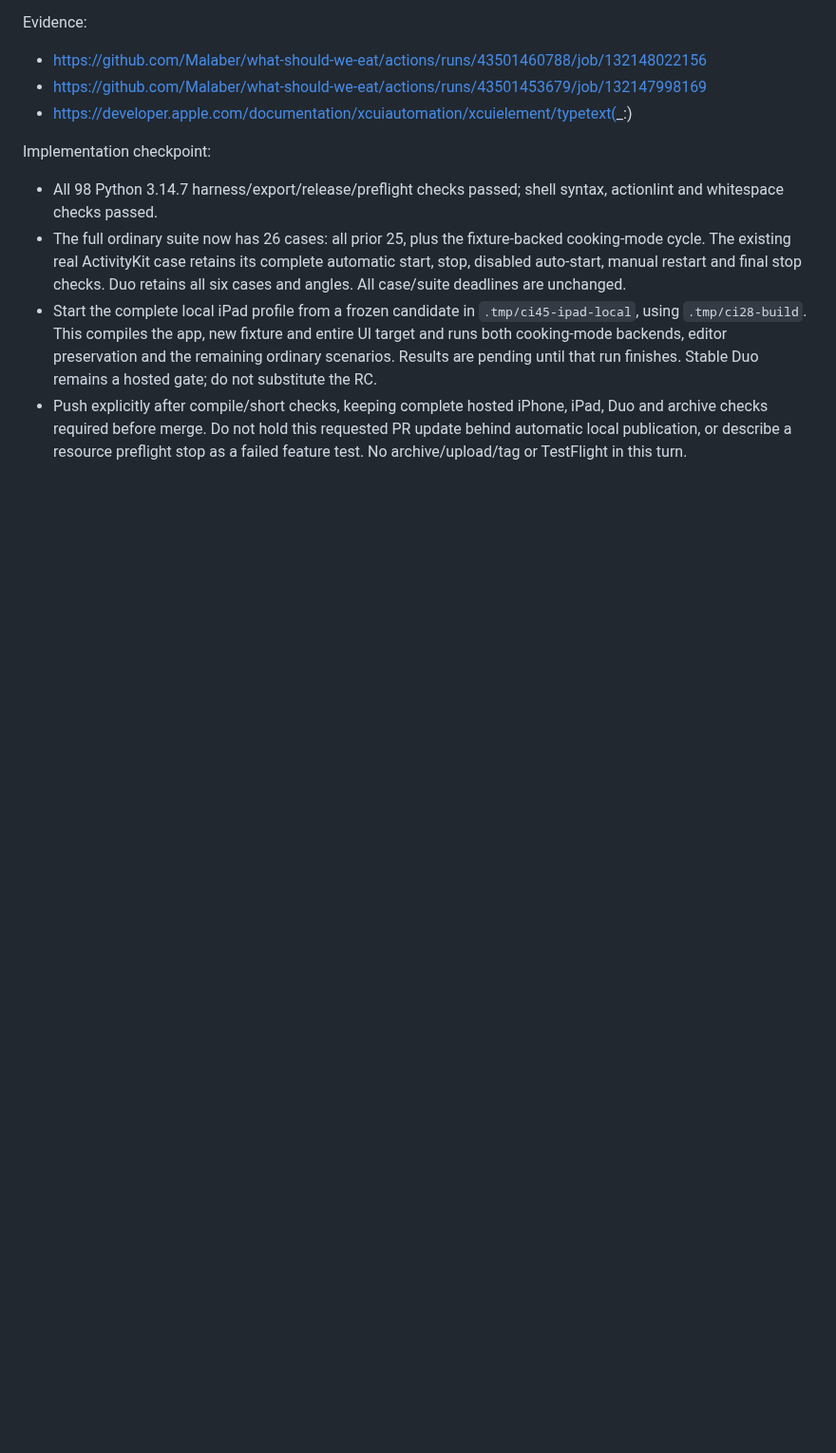
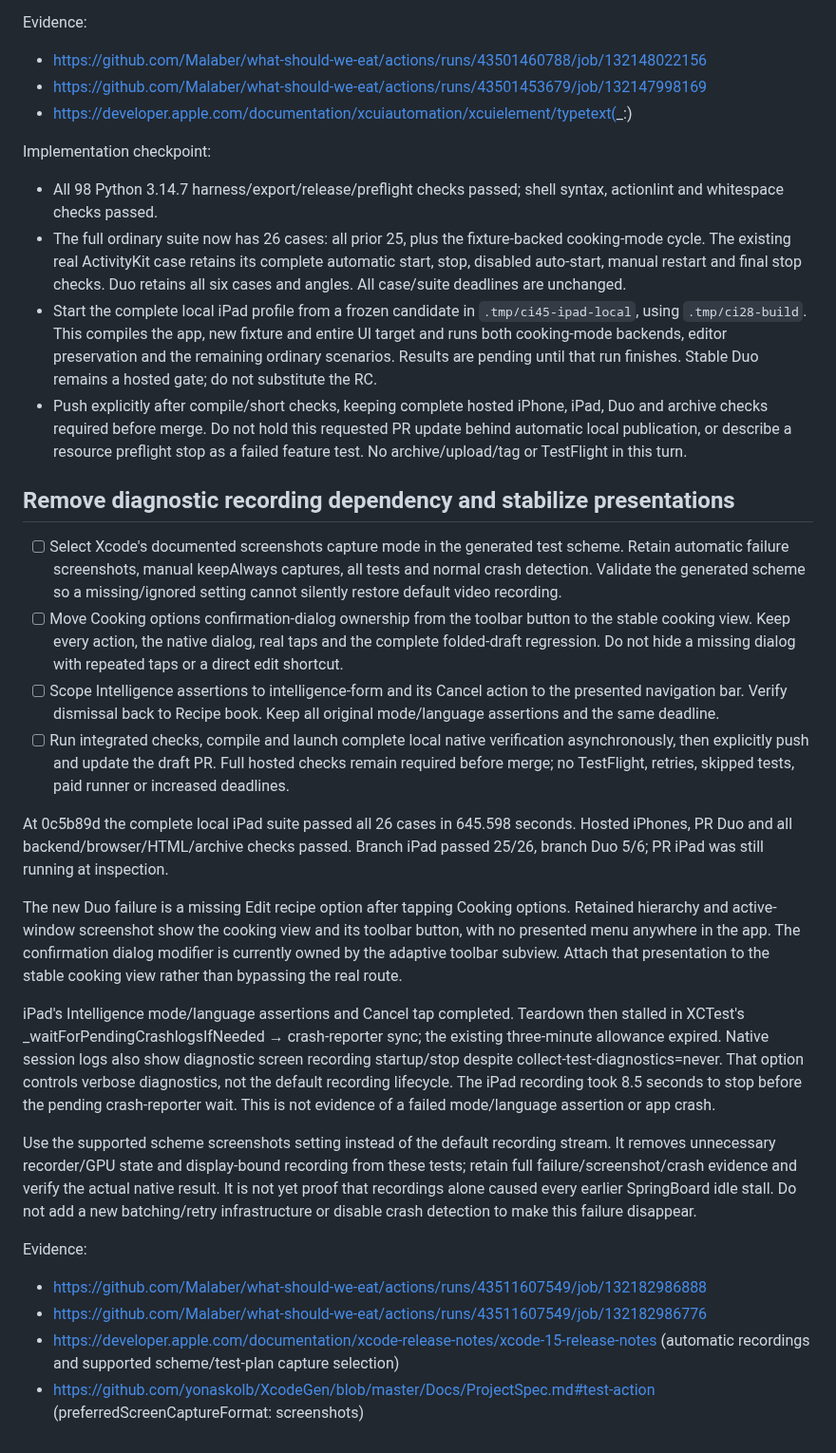
Before and after one commit to Malaber/what-should-we-eat, a Markdown page: docs/ci-reliability-todo.md, the part around the change. Shown at 95% size. Rendered like a GitHub page; blank space fills up the shorter version.

Commit message:
docs: plan recorder and presentation corrections

```diff
--- a/docs/ci-reliability-todo.md
+++ b/docs/ci-reliability-todo.md
@@ -675,3 +675,41 @@ Implementation checkpoint:
   iPad, Duo and archive checks required before merge. Do not hold this requested
   PR update behind automatic local publication, or describe a resource preflight
   stop as a failed feature test. No archive/upload/tag or TestFlight in this turn.
+
+## Remove diagnostic recording dependency and stabilize presentations
+
+- [ ] Select Xcode's documented screenshots capture mode in the generated test scheme. Retain automatic failure screenshots, manual keepAlways captures, all tests and normal crash detection. Validate the generated scheme so a missing/ignored setting cannot silently restore default video recording.
+- [ ] Move Cooking options confirmation-dialog ownership from the toolbar button to the stable cooking view. Keep every action, the native dialog, real taps and the complete folded-draft regression. Do not hide a missing dialog with repeated taps or a direct edit shortcut.
+- [ ] Scope Intelligence assertions to intelligence-form and its Cancel action to the presented navigation bar. Verify dismissal back to Recipe book. Keep all original mode/language assertions and the same deadline.
+- [ ] Run integrated checks, compile and launch complete local native verification asynchronously, then explicitly push and update the draft PR. Full hosted checks remain required before merge; no TestFlight, retries, skipped tests, paid runner or increased deadlines.
+
+At 0c5b89d the complete local iPad suite passed all 26 cases in 645.598 seconds.
+Hosted iPhones, PR Duo and all backend/browser/HTML/archive checks passed. Branch
+iPad passed 25/26, branch Duo 5/6; PR iPad was still running at inspection.
+
+The new Duo failure is a missing Edit recipe option after tapping Cooking options.
+Retained hierarchy and active-window screenshot show the cooking view and its
+toolbar button, with no presented menu anywhere in the app. The confirmation
+dialog modifier is currently owned by the adaptive toolbar subview. Attach that
+presentation to the stable cooking view rather than bypassing the real route.
+
+iPad's Intelligence mode/language assertions and Cancel tap completed. Teardown
+then stalled in XCTest's _waitForPendingCrashlogsIfNeeded → crash-reporter sync;
+the existing three-minute allowance expired. Native session logs also show
+diagnostic screen recording startup/stop despite collect-test-diagnostics=never.
+That option controls verbose diagnostics, not the default recording lifecycle.
+The iPad recording took 8.5 seconds to stop before the pending crash-reporter
+wait. This is not evidence of a failed mode/language assertion or app crash.
+
+Use the supported scheme screenshots setting instead of the default recording
+stream. It removes unnecessary recorder/GPU state and display-bound recording
+from these tests; retain full failure/screenshot/crash evidence and verify the
+actual native result. It is not yet proof that recordings alone caused every
+earlier SpringBoard idle stall. Do not add a new batching/retry infrastructure or
+disable crash detection to make this failure disappear.
+
+Evidence:
+- https://github.com/Malaber/what-should-we-eat/actions/runs/43511607549/job/132182986888
+- https://github.com/Malaber/what-should-we-eat/actions/runs/43511607549/job/132182986776
+- https://developer.apple.com/documentation/xcode-release-notes/xcode-15-release-notes (automatic recordings and supported scheme/test-plan capture selection)
+- https://github.com/yonaskolb/XcodeGen/blob/master/Docs/ProjectSpec.md#test-action (preferredScreenCaptureFormat: screenshots)
```
